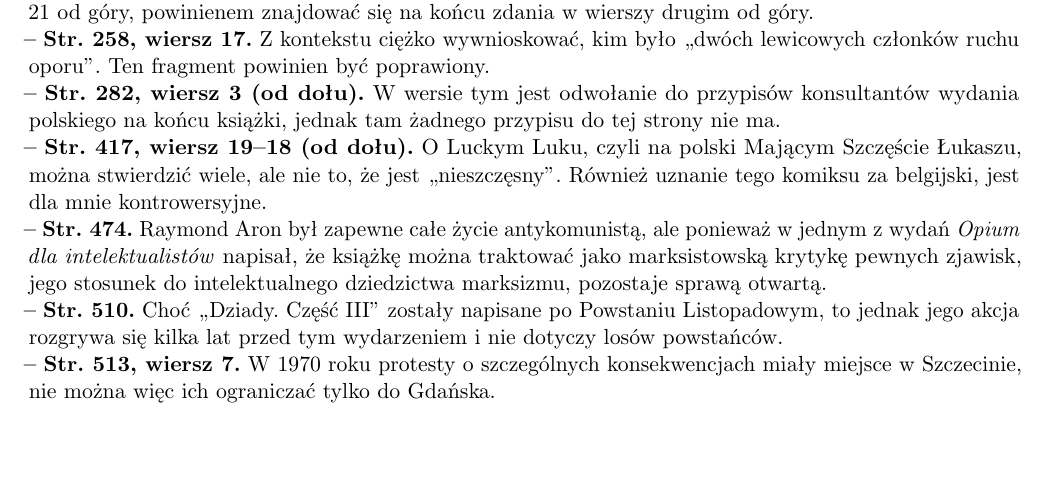
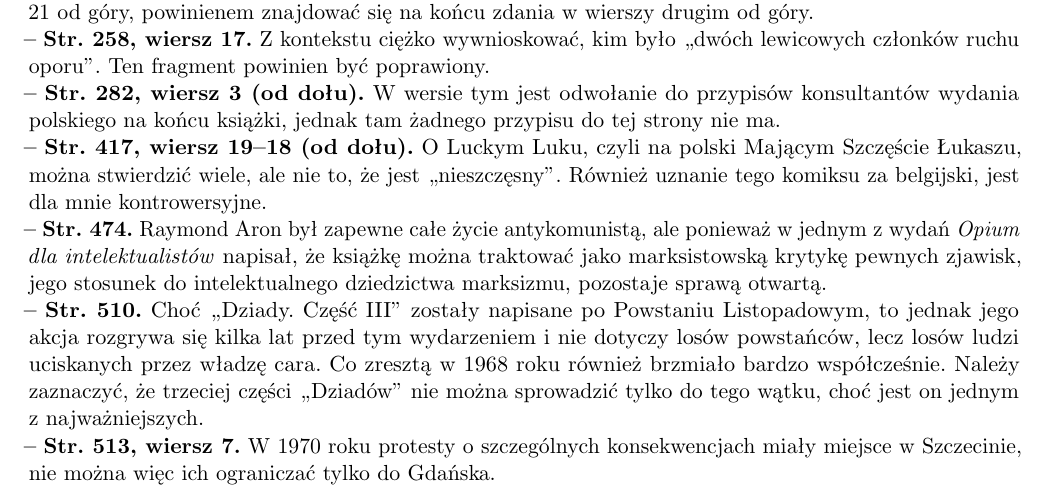
Before and after one commit to KZiemian/Ksiazki-rozne-bledy-i-uwagi, a LaTeX document (Historia-błędy-i-uwagi.tex): part of page 5 of 19, cut so that both start at the same text, the shorter picture padded with empty space. Compiled offline with pdfLaTeX.

Commit message:
Powojnie

```diff
--- a/Historia-błędy-i-uwagi.tex
+++ b/Historia-błędy-i-uwagi.tex
@@ -529,7 +529,11 @@ pozostaje sprawą otwartą.
 
 \start \Str{510} Choć ,,Dziady. Część III'' zostały napisane po
 Powstaniu Listopadowym, to jednak jego akcja rozgrywa~się kilka lat
-przed tym wydarzeniem i~nie dotyczy losów powstańców.
+przed tym wydarzeniem i~nie dotyczy losów powstańców, lecz losów ludzi
+uciskanych przez władzę cara. Co~zresztą w~1968 roku również brzmiało
+bardzo współcześnie. Należy zaznaczyć, że~trzeciej części ,,Dziadów''
+nie można sprowadzić tylko do tego wątku, choć jest on jednym
+z~najważniejszych.
 
 
 \start \StrWg{513}{7} W~1970 roku protesty o~szczególnych
```
